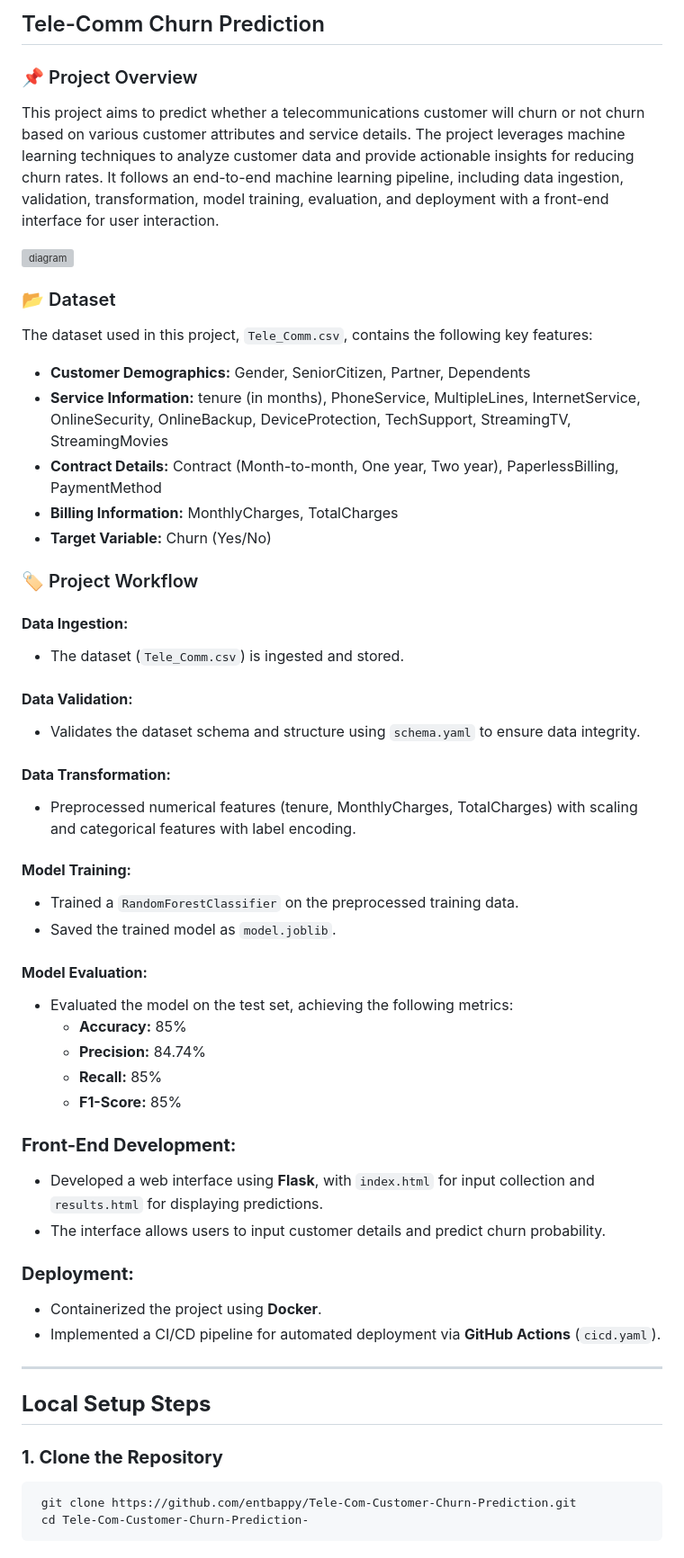
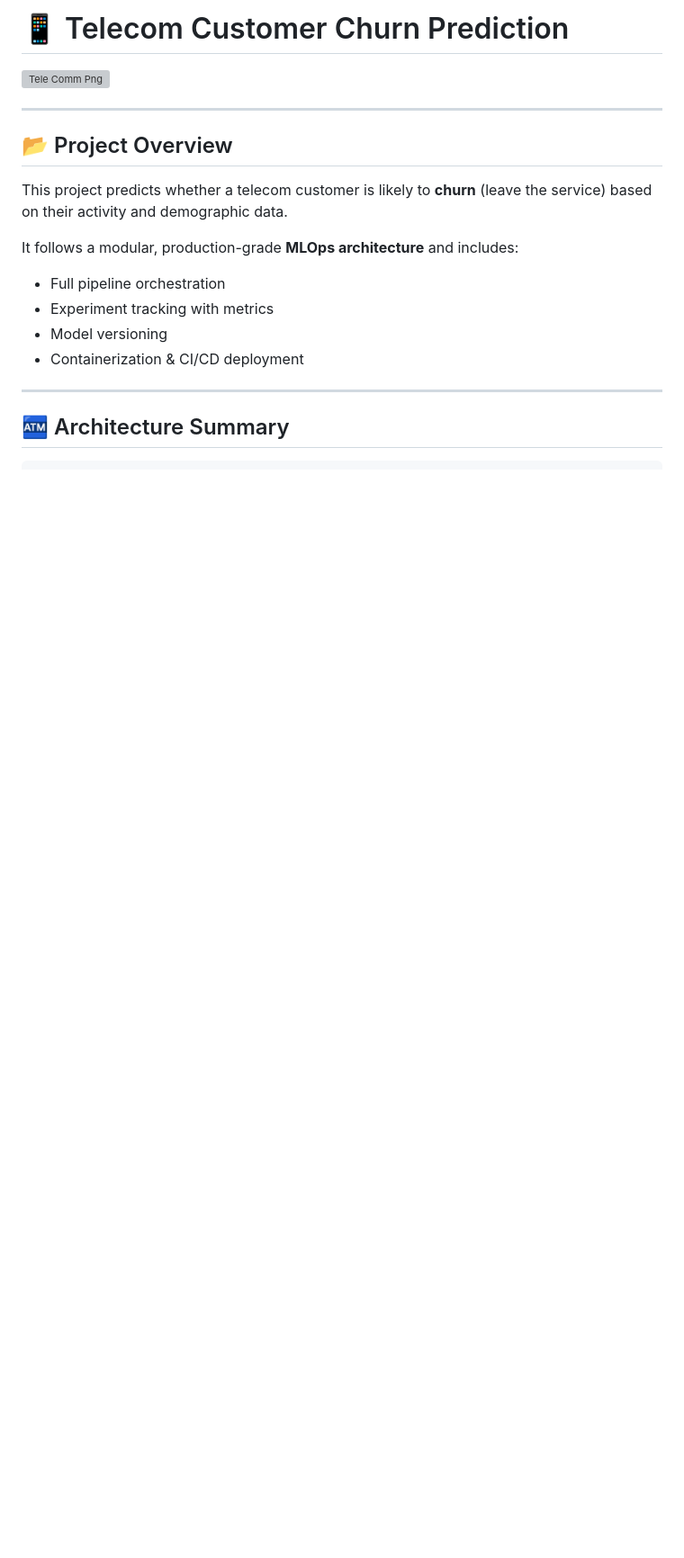
Before and after one commit to JavithNaseem-J/ChurnShield, a Markdown page: README.md, the part around the change printed below. Shown: that part at 90% size. Drawn GitHub-style; blank space fills up the shorter version; grey boxes are pictures that could not be loaded.

````diff
--- a/README.md
+++ b/README.md
@@ -1,57 +1,21 @@
-## Tele-Comm Churn Prediction
+# 📱 Telecom Customer Churn Prediction
 
-### 📌 Project Overview
-
-This project aims to predict whether a telecommunications customer will churn or not churn based on various customer attributes and service details. The project leverages machine learning techniques to analyze customer data and provide actionable insights for reducing churn rates. It follows an end-to-end machine learning pipeline, including data ingestion, validation, transformation, model training, evaluation, and deployment with a front-end interface for user interaction.
-
-![diagram](https://github.com/user-attachments/assets/024525c2-5c75-4c7b-bd6d-5879c929b74d)
-
-### 📂 Dataset
-
-The dataset used in this project, `Tele_Comm.csv`, contains the following key features:
-
-- **Customer Demographics:** Gender, SeniorCitizen, Partner, Dependents
-- **Service Information:** tenure (in months), PhoneService, MultipleLines, InternetService, OnlineSecurity, OnlineBackup, DeviceProtection, TechSupport, StreamingTV, StreamingMovies
-- **Contract Details:** Contract (Month-to-month, One year, Two year), PaperlessBilling, PaymentMethod
-- **Billing Information:** MonthlyCharges, TotalCharges
-- **Target Variable:** Churn (Yes/No)
-
-### 🏷️ Project Workflow
-
-#### **Data Ingestion:**
-- The dataset (`Tele_Comm.csv`) is ingested and stored.
-
-#### **Data Validation:**
-- Validates the dataset schema and structure using `schema.yaml` to ensure data integrity.
-
-#### **Data Transformation:**
-- Preprocessed numerical features (tenure, MonthlyCharges, TotalCharges) with scaling and categorical features with label encoding.
-
-#### **Model Training:**
-- Trained a `RandomForestClassifier` on the preprocessed training data.
-- Saved the trained model as `model.joblib`.
-
-#### **Model Evaluation:**
-- Evaluated the model on the test set, achieving the following metrics:
-  - **Accuracy:** 85%
-  - **Precision:** 84.74%
-  - **Recall:** 85%
-  - **F1-Score:** 85%
-
-### **Front-End Development:**
-- Developed a web interface using **Flask**, with `index.html` for input collection and `results.html` for displaying predictions.
-- The interface allows users to input customer details and predict churn probability.
-
-### **Deployment:**
-- Containerized the project using **Docker**.
-- Implemented a CI/CD pipeline for automated deployment via **GitHub Actions** (`cicd.yaml`).
+![Tele Comm Png](https://github.com/user-attachments/assets/3593a5ae-87fe-4b4d-894f-b861e37dc85c)
 
 ---
 
-## **Local Setup Steps**
+## 📂 Project Overview
 
-### **1. Clone the Repository**
-```bash
- git clone https://github.com/entbappy/Tele-Com-Customer-Churn-Prediction.git
- cd Tele-Com-Customer-Churn-Prediction-
+This project predicts whether a telecom customer is likely to **churn** (leave the service) based on their activity and demographic data.
+
+It follows a modular, production-grade **MLOps architecture** and includes:
+- Full pipeline orchestration
+- Experiment tracking with metrics
+- Model versioning
+- Containerization & CI/CD deployment
+
+---
+
+## 🏧 Architecture Summary
+
 ```
````
Also changed, not shown: other parts of README.md (+111 -65 lines).
